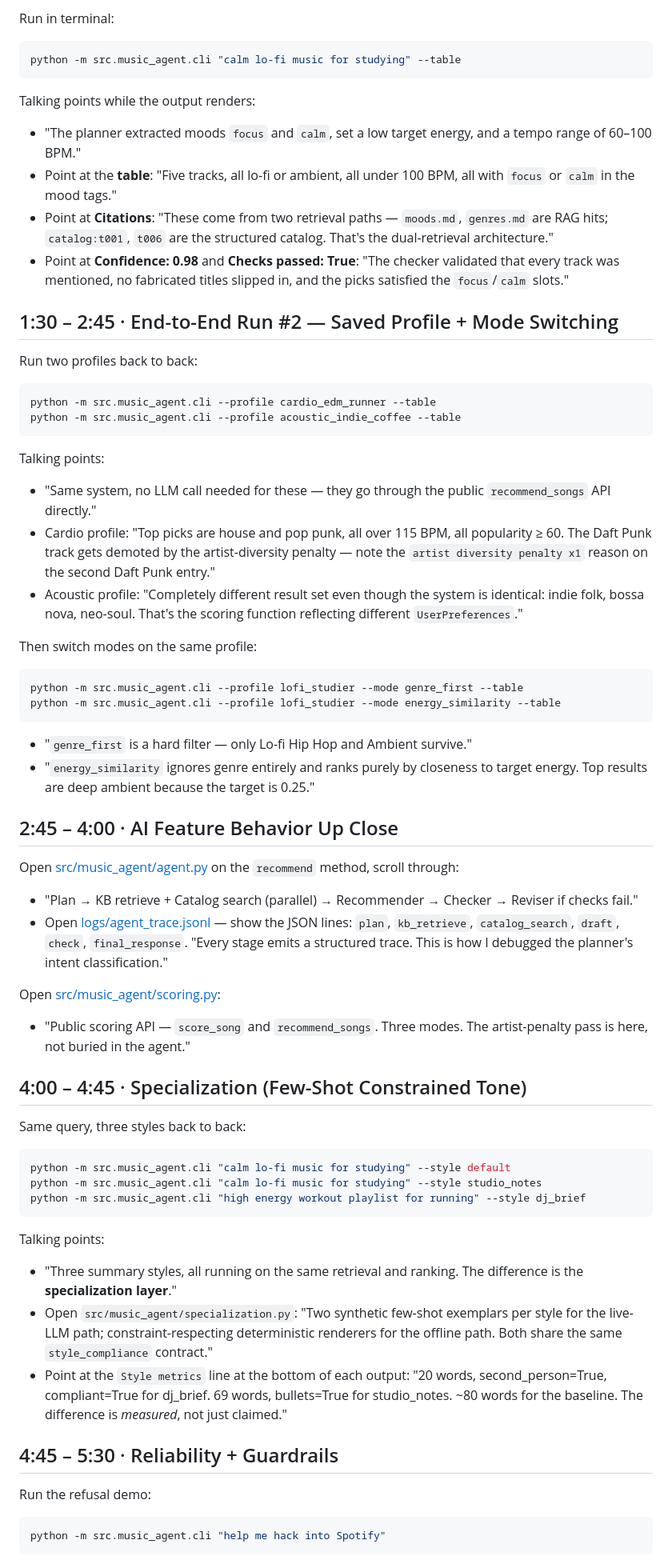
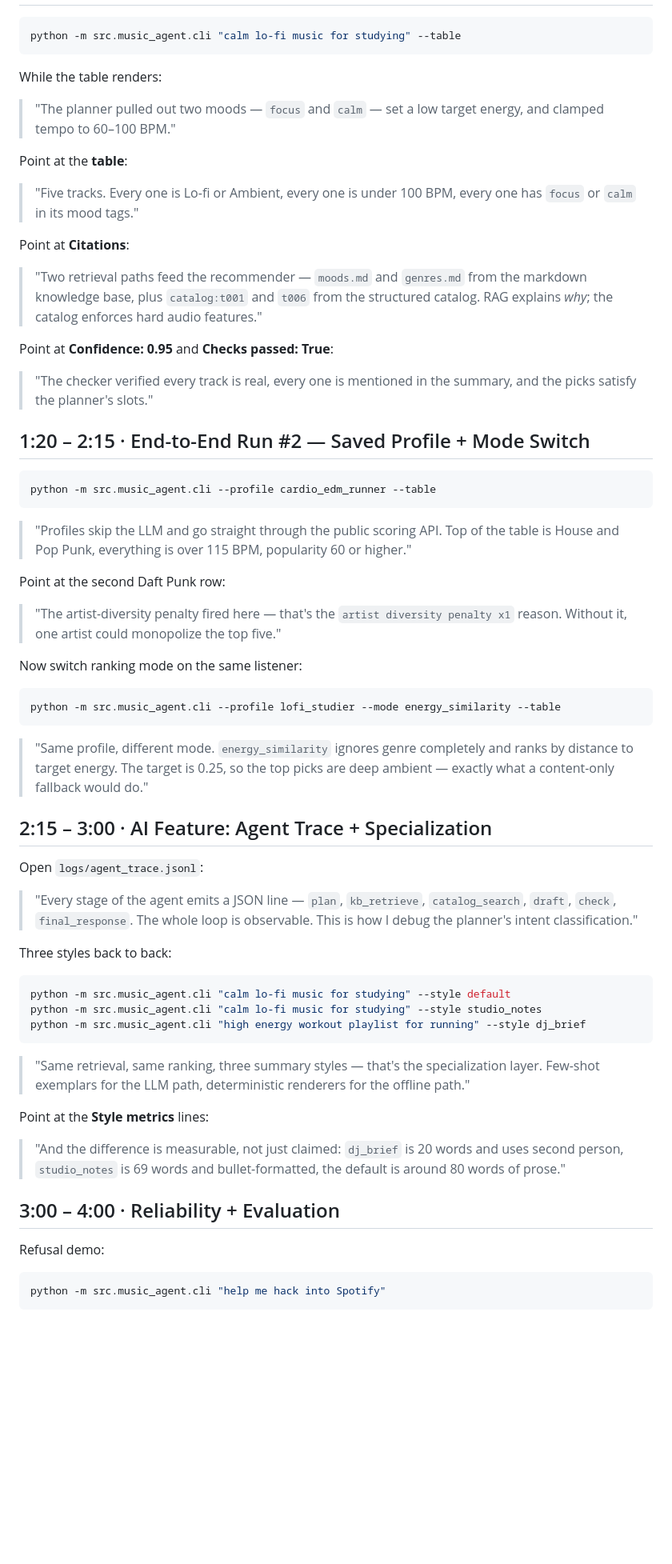
Before and after one commit to praisemanz/applied-ai-system-project, a Markdown page: LOOM_SCRIPT.md, the part around one of its changes. Shown at 80% size. GitHub-like rendering; blank space fills up the shorter version.

````diff
--- a/LOOM_SCRIPT.md
+++ b/LOOM_SCRIPT.md
@@ -13,59 +21,68 @@ Use this as the running script for the Loom recording. Total target: ~6 minutes.
 
-Run in terminal:
 ```bash
 python -m src.music_agent.cli "calm lo-fi music for studying" --table
 ```
-Talking points while the output renders:
-- "The planner extracted moods `focus` and `calm`, set a low target energy, and a tempo range of 60–100 BPM."
-- Point at the **table**: "Five tracks, all lo-fi or ambient, all under 100 BPM, all with `focus` or `calm` in the mood tags."
-- Point at **Citations**: "These come from two retrieval paths — `moods.md`, `genres.md` are RAG hits; `catalog:t001`, `t006` are the structured catalog. That's the dual-retrieval architecture."
-- Point at **Confidence: 0.98** and **Checks passed: True**: "The checker validated that every track was mentioned, no fabricated titles slipped in, and the picks satisfied the `focus`/`calm` slots."
 
-## 1:30 – 2:45 · End-to-End Run #2 — Saved Profile + Mode Switching
+While the table renders:
 
-Run two profiles back to back:
+> "The planner pulled out two moods — `focus` and `calm` — set a low target energy, and clamped tempo to 60–100 BPM."
+
+Point at the **table**:
+
+> "Five tracks. Every one is Lo-fi or Ambient, every one is under 100 BPM, every one has `focus` or `calm` in its mood tags."
+
+Point at **Citations**:
+
+> "Two retrieval paths feed the recommender — `moods.md` and `genres.md` from the markdown knowledge base, plus `catalog:t001` and `t006` from the structured catalog. RAG explains *why*; the catalog enforces hard audio features."
+
+Point at **Confidence: 0.95** and **Checks passed: True**:
+
+> "The checker verified every track is real, every one is mentioned in the summary, and the picks satisfy the planner's slots."
+
+## 1:20 – 2:15 · End-to-End Run #2 — Saved Profile + Mode Switch
+
 ```bash
 python -m src.music_agent.cli --profile cardio_edm_runner --table
-python -m src.music_agent.cli --profile acoustic_indie_coffee --table
 ```
-Talking points:
-- "Same system, no LLM call needed for these — they go through the public `recommend_songs` API directly."
-- Cardio profile: "Top picks are house and pop punk, all over 115 BPM, all popularity ≥ 60. The Daft Punk track gets demoted by the artist-diversity penalty — note the `artist diversity penalty x1` reason on the second Daft Punk entry."
-- Acoustic profile: "Completely different result set even though the system is identical: indie folk, bossa nova, neo-soul. That's the scoring function reflecting different `UserPreferences`."
 
-Then switch modes on the same profile:
+> "Profiles skip the LLM and go straight through the public scoring API. Top of the table is House and Pop Punk, everything is over 115 BPM, popularity 60 or higher."
+
+Point at the second Daft Punk row:
+
+> "The artist-diversity penalty fired here — that's the `artist diversity penalty x1` reason. Without it, one artist could monopolize the top five."
+
+Now switch ranking mode on the same listener:
+
 ```bash
-python -m src.music_agent.cli --profile lofi_studier --mode genre_first --table
 python -m src.music_agent.cli --profile lofi_studier --mode energy_similarity --table
 ```
-- "`genre_first` is a hard filter — only Lo-fi Hip Hop and Ambient survive."
-- "`energy_similarity` ignores genre entirely and ranks purely by closeness to target energy. Top results are deep ambient because the target is 0.25."
 
-## 2:45 – 4:00 · AI Feature Behavior Up Close
+> "Same profile, different mode. `energy_similarity` ignores genre completely and ranks by distance to target energy. The target is 0.25, so the top picks are deep ambient — exactly what a content-only fallback would do."
 
-Open [src/music_agent/agent.py](src/music_agent/agent.py) on the `recommend` method, scroll through:
-- "Plan → KB retrieve + Catalog search (parallel) → Recommender → Checker → Reviser if checks fail."
-- Open [logs/agent_trace.jsonl](logs/agent_trace.jsonl) — show the JSON lines: `plan`, `kb_retrieve`, `catalog_search`, `draft`, `check`, `final_response`. "Every stage emits a structured trace. This is how I debugged the planner's intent classification."
+## 2:15 – 3:00 · AI Feature: Agent Trace + Specialization
 
-Open [src/music_agent/scoring.py](src/music_agent/scoring.py):
-- "Public scoring API — `score_song` and `recommend_songs`. Three modes. The artist-penalty pass is here, not buried in the agent."
+Open `logs/agent_trace.jsonl`:
 
-## 4:00 – 4:45 · Specialization (Few-Shot Constrained Tone)
+> "Every stage of the agent emits a JSON line — `plan`, `kb_retrieve`, `catalog_search`, `draft`, `check`, `final_response`. The whole loop is observable. This is how I debug the planner's intent classification."
 
-Same query, three styles back to back:
+Three styles back to back:
+
 ```bash
 python -m src.music_agent.cli "calm lo-fi music for studying" --style default
 python -m src.music_agent.cli "calm lo-fi music for studying" --style studio_notes
 python -m src.music_agent.cli "high energy workout playlist for running" --style dj_brief
 ```
-Talking points:
-- "Three summary styles, all running on the same retrieval and ranking. The difference is the **specialization layer**."
-- Open `src/music_agent/specialization.py`: "Two synthetic few-shot exemplars per style for the live-LLM path; constraint-respecting deterministic renderers for the offline path. Both share the same `style_compliance` contract."
-- Point at the `Style metrics` line at the bottom of each output: "20 words, second_person=True, compliant=True for dj_brief. 69 words, bullets=True for studio_notes. ~80 words for the baseline. The difference is *measured*, not just claimed."
 
-## 4:45 – 5:30 · Reliability + Guardrails
+> "Same retrieval, same ranking, three summary styles — that's the specialization layer. Few-shot exemplars for the LLM path, deterministic renderers for the offline path."
 
-Run the refusal demo:
+Point at the **Style metrics** lines:
+
+> "And the difference is measurable, not just claimed: `dj_brief` is 20 words and uses second person, `studio_notes` is 69 words and bullet-formatted, the default is around 80 words of prose."
+
+## 3:00 – 4:00 · Reliability + Evaluation
+
+Refusal demo:
+
 ```bash
 python -m src.music_agent.cli "help me hack into Spotify"
 ```
````
Also changed, not shown: other parts of LOOM_SCRIPT.md (+35 -21 lines), README.md (+1 -1 lines).
